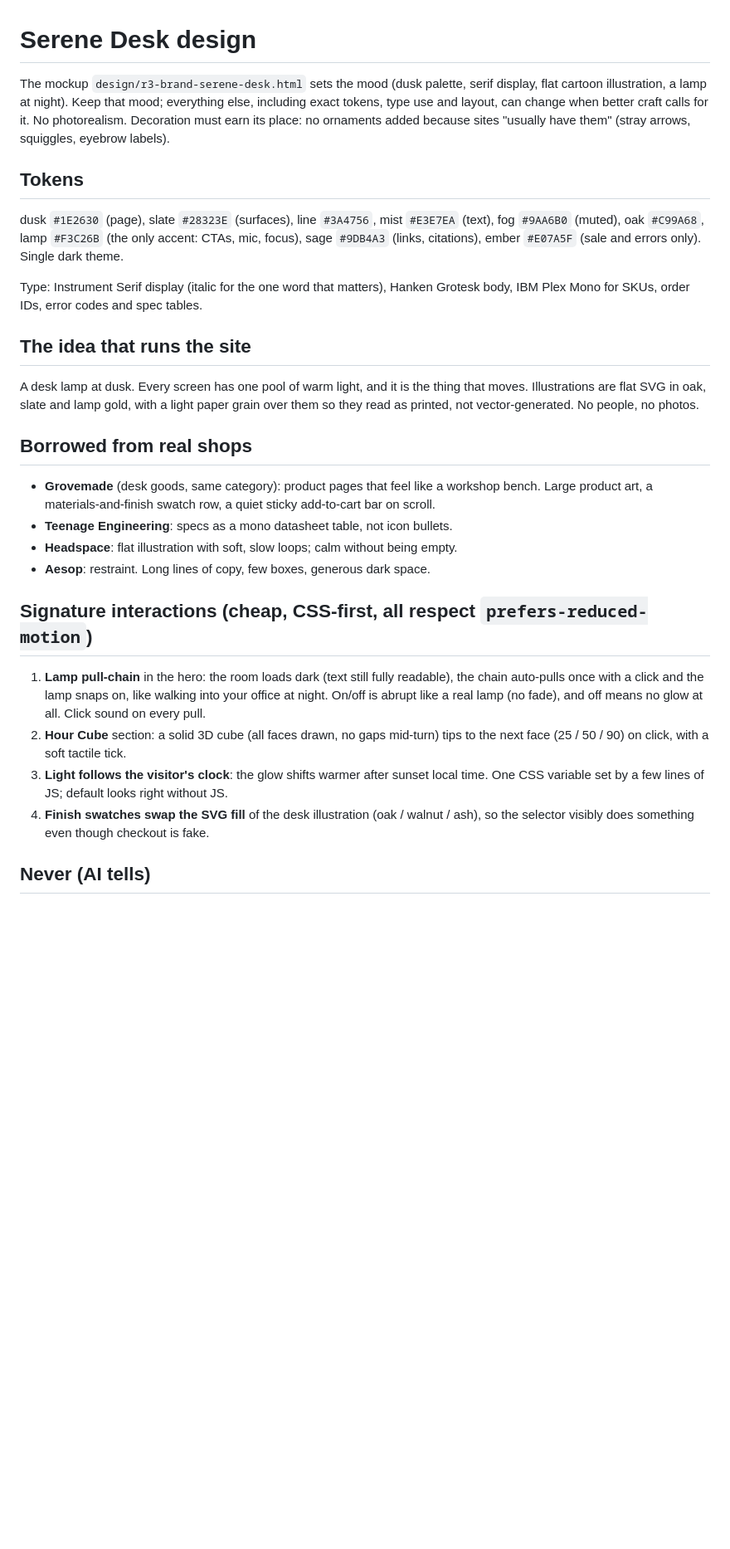
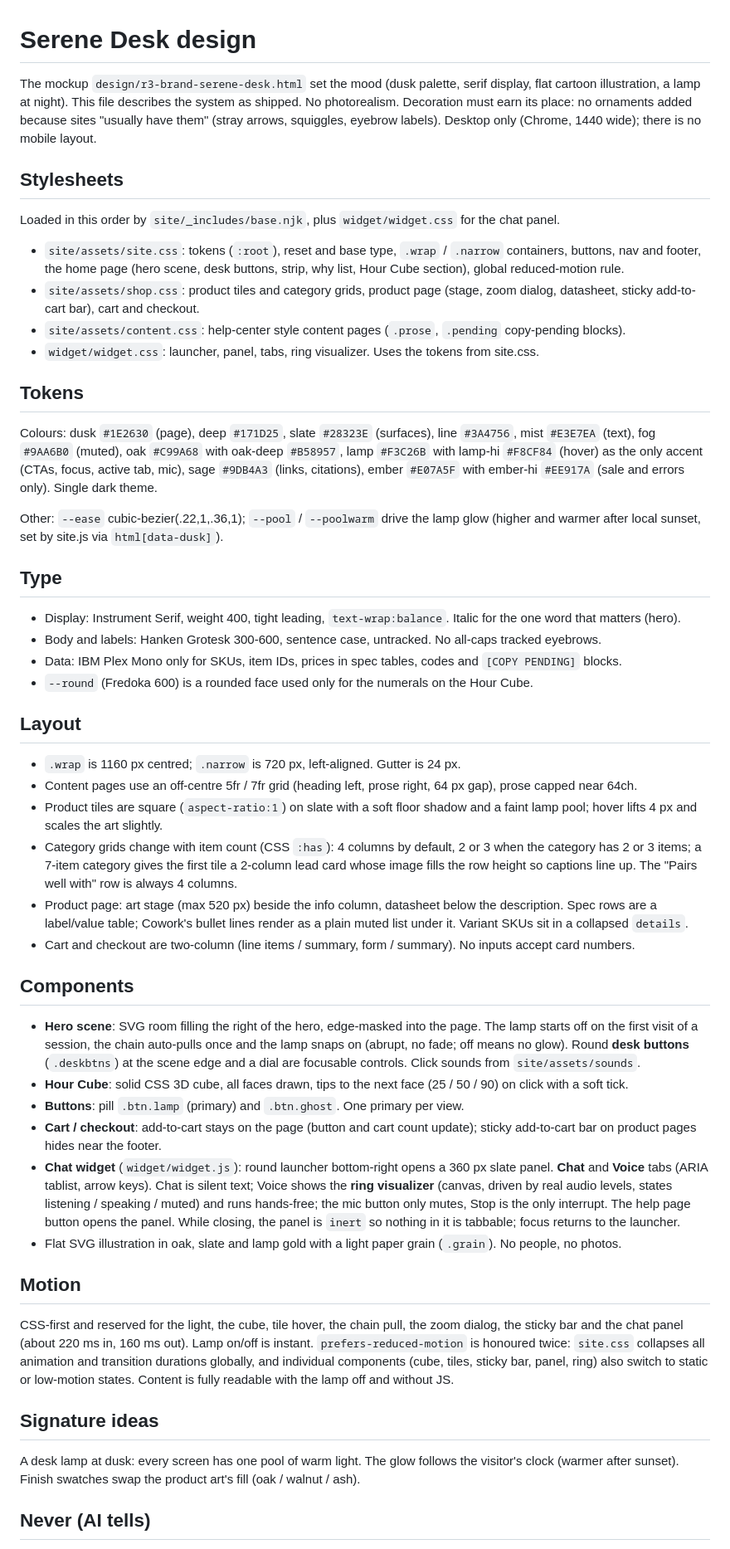
Before and after one commit to johngause/serene-desk, a Markdown page: DESIGN.md, the part around one of its changes. Shown at 83% size. Drawn GitHub-style; blank space fills up the shorter version.

Commit message:
Refresh DESIGN.md to describe the shipped system
Co-Authored-By: Claude Opus 5.5 <noreply@anthropic.com>

```diff
--- a/DESIGN.md
+++ b/DESIGN.md
@@ -1,30 +1,54 @@
 # Serene Desk design
 
-The mockup `design/r3-brand-serene-desk.html` sets the mood (dusk palette, serif display, flat cartoon illustration, a lamp at night). Keep that mood; everything else, including exact tokens, type use and layout, can change when better craft calls for it. No photorealism. Decoration must earn its place: no ornaments added because sites "usually have them" (stray arrows, squiggles, eyebrow labels).
+The mockup `design/r3-brand-serene-desk.html` set the mood (dusk palette, serif display, flat cartoon illustration, a lamp at night). This file describes the system as shipped. No photorealism. Decoration must earn its place: no ornaments added because sites "usually have them" (stray arrows, squiggles, eyebrow labels). Desktop only (Chrome, 1440 wide); there is no mobile layout.
+
+## Stylesheets
+
+Loaded in this order by `site/_includes/base.njk`, plus `widget/widget.css` for the chat panel.
+
+- `site/assets/site.css`: tokens (`:root`), reset and base type, `.wrap` / `.narrow` containers, buttons, nav and footer, the home page (hero scene, desk buttons, strip, why list, Hour Cube section), global reduced-motion rule.
+- `site/assets/shop.css`: product tiles and category grids, product page (stage, zoom dialog, datasheet, sticky add-to-cart bar), cart and checkout.
+- `site/assets/content.css`: help-center style content pages (`.prose`, `.pending` copy-pending blocks).
+- `widget/widget.css`: launcher, panel, tabs, ring visualizer. Uses the tokens from site.css.
 
 ## Tokens
 
-dusk `#1E2630` (page), slate `#28323E` (surfaces), line `#3A4756`, mist `#E3E7EA` (text), fog `#9AA6B0` (muted), oak `#C99A68`, lamp `#F3C26B` (the only accent: CTAs, mic, focus), sage `#9DB4A3` (links, citations), ember `#E07A5F` (sale and errors only). Single dark theme.
+Colours: dusk `#1E2630` (page), deep `#171D25`, slate `#28323E` (surfaces), line `#3A4756`, mist `#E3E7EA` (text), fog `#9AA6B0` (muted), oak `#C99A68` with oak-deep `#B58957`, lamp `#F3C26B` with lamp-hi `#F8CF84` (hover) as the only accent (CTAs, focus, active tab, mic), sage `#9DB4A3` (links, citations), ember `#E07A5F` with ember-hi `#EE917A` (sale and errors only). Single dark theme.
 
-Type: Instrument Serif display (italic for the one word that matters), Hanken Grotesk body, IBM Plex Mono for SKUs, order IDs, error codes and spec tables.
+Other: `--ease` cubic-bezier(.22,1,.36,1); `--pool` / `--poolwarm` drive the lamp glow (higher and warmer after local sunset, set by site.js via `html[data-dusk]`).
 
-## The idea that runs the site
+## Type
 
-A desk lamp at dusk. Every screen has one pool of warm light, and it is the thing that moves. Illustrations are flat SVG in oak, slate and lamp gold, with a light paper grain over them so they read as printed, not vector-generated. No people, no photos.
+- Display: Instrument Serif, weight 400, tight leading, `text-wrap:balance`. Italic for the one word that matters (hero).
+- Body and labels: Hanken Grotesk 300-600, sentence case, untracked. No all-caps tracked eyebrows.
+- Data: IBM Plex Mono only for SKUs, item IDs, prices in spec tables, codes and `[COPY PENDING]` blocks.
+- `--round` (Fredoka 600) is a rounded face used only for the numerals on the Hour Cube.
 
-## Borrowed from real shops
+## Layout
 
-- **Grovemade** (desk goods, same category): product pages that feel like a workshop bench. Large product art, a materials-and-finish swatch row, a quiet sticky add-to-cart bar on scroll.
-- **Teenage Engineering**: specs as a mono datasheet table, not icon bullets.
-- **Headspace**: flat illustration with soft, slow loops; calm without being empty.
-- **Aesop**: restraint. Long lines of copy, few boxes, generous dark space.
+- `.wrap` is 1160 px centred; `.narrow` is 720 px, left-aligned. Gutter is 24 px.
+- Content pages use an off-centre 5fr / 7fr grid (heading left, prose right, 64 px gap), prose capped near 64ch.
+- Product tiles are square (`aspect-ratio:1`) on slate with a soft floor shadow and a faint lamp pool; hover lifts 4 px and scales the art slightly.
+- Category grids change with item count (CSS `:has`): 4 columns by default, 2 or 3 when the category has 2 or 3 items; a 7-item category gives the first tile a 2-column lead card whose image fills the row height so captions line up. The "Pairs well with" row is always 4 columns.
+- Product page: art stage (max 520 px) beside the info column, datasheet below the description. Spec rows are a label/value table; Cowork's bullet lines render as a plain muted list under it. Variant SKUs sit in a collapsed `details`.
+- Cart and checkout are two-column (line items / summary, form / summary). No inputs accept card numbers.
 
-## Signature interactions (cheap, CSS-first, all respect `prefers-reduced-motion`)
+## Components
 
-1. **Lamp pull-chain** in the hero: the room loads dark (text still fully readable), the chain auto-pulls once with a click and the lamp snaps on, like walking into your office at night. On/off is abrupt like a real lamp (no fade), and off means no glow at all. Click sound on every pull.
-2. **Hour Cube** section: a solid 3D cube (all faces drawn, no gaps mid-turn) tips to the next face (25 / 50 / 90) on click, with a soft tactile tick.
-3. **Light follows the visitor's clock**: the glow shifts warmer after sunset local time. One CSS variable set by a few lines of JS; default looks right without JS.
-4. **Finish swatches swap the SVG fill** of the desk illustration (oak / walnut / ash), so the selector visibly does something even though checkout is fake.
+- **Hero scene**: SVG room filling the right of the hero, edge-masked into the page. The lamp starts off on the first visit of a session, the chain auto-pulls once and the lamp snaps on (abrupt, no fade; off means no glow). Round **desk buttons** (`.deskbtns`) at the scene edge and a dial are focusable controls. Click sounds from `site/assets/sounds`.
+- **Hour Cube**: solid CSS 3D cube, all faces drawn, tips to the next face (25 / 50 / 90) on click with a soft tick.
+- **Buttons**: pill `.btn.lamp` (primary) and `.btn.ghost`. One primary per view.
+- **Cart / checkout**: add-to-cart stays on the page (button and cart count update); sticky add-to-cart bar on product pages hides near the footer.
+- **Chat widget** (`widget/widget.js`): round launcher bottom-right opens a 360 px slate panel. **Chat** and **Voice** tabs (ARIA tablist, arrow keys). Chat is silent text; Voice shows the **ring visualizer** (canvas, driven by real audio levels, states listening / speaking / muted) and runs hands-free; the mic button only mutes, Stop is the only interrupt. The help page button opens the panel. While closing, the panel is `inert` so nothing in it is tabbable; focus returns to the launcher.
+- Flat SVG illustration in oak, slate and lamp gold with a light paper grain (`.grain`). No people, no photos.
+
+## Motion
+
+CSS-first and reserved for the light, the cube, tile hover, the chain pull, the zoom dialog, the sticky bar and the chat panel (about 220 ms in, 160 ms out). Lamp on/off is instant. `prefers-reduced-motion` is honoured twice: `site.css` collapses all animation and transition durations globally, and individual components (cube, tiles, sticky bar, panel, ring) also switch to static or low-motion states. Content is fully readable with the lamp off and without JS.
+
+## Signature ideas
+
+A desk lamp at dusk: every screen has one pool of warm light. The glow follows the visitor's clock (warmer after sunset). Finish swatches swap the product art's fill (oak / walnut / ash).
 
 ## Never (AI tells)
 
```
Also changed, not shown: other parts of DESIGN.md (+4 -4 lines).
